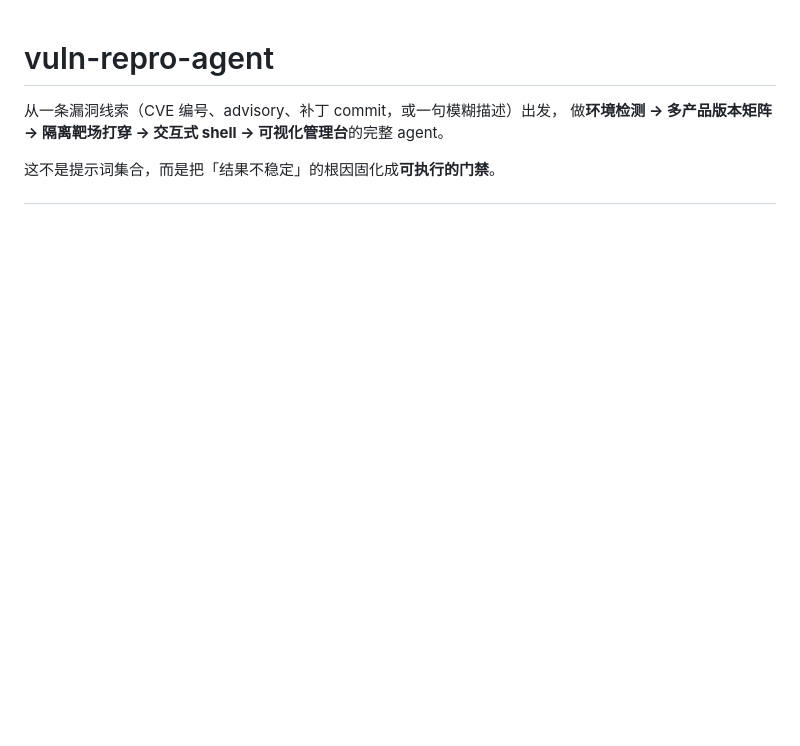
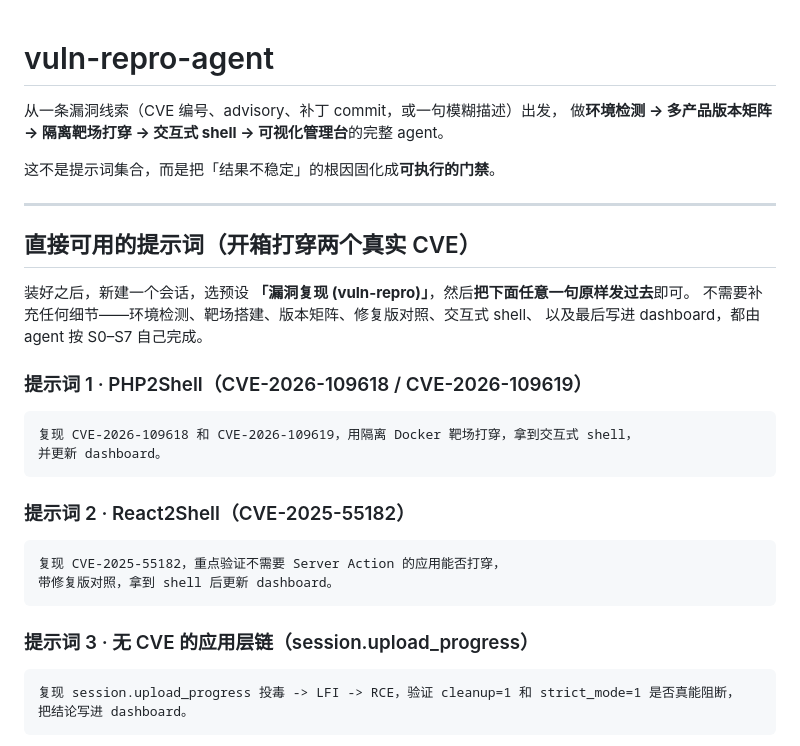
Before and after one commit to svengong/vuln-repro-agent, a Markdown page: README.md, the part around one of its changes. Drawn GitHub-style; blank space fills up the shorter version.

````diff
--- a/README.md
+++ b/README.md
@@ -4,3 +4,33 @@
 做**环境检测 → 多产品版本矩阵 → 隔离靶场打穿 → 交互式 shell → 可视化管理台**的完整 agent。
 
 这不是提示词集合，而是把「结果不稳定」的根因固化成**可执行的门禁**。
+
+---
+
+## 直接可用的提示词（开箱打穿两个真实 CVE）
+
+装好之后，新建一个会话，选预设 **「漏洞复现 (vuln-repro)」**，然后**把下面任意一句原样发过去**即可。
+不需要补充任何细节——环境检测、靶场搭建、版本矩阵、修复版对照、交互式 shell、
+以及最后写进 dashboard，都由 agent 按 S0–S7 自己完成。
+
+### 提示词 1 · PHP2Shell（CVE-2026-109618 / CVE-2026-109619）
+
+```text
+复现 CVE-2026-109618 和 CVE-2026-109619，用隔离 Docker 靶场打穿，拿到交互式 shell，
+并更新 dashboard。
+```
+
+### 提示词 2 · React2Shell（CVE-2025-55182）
+
+```text
+复现 CVE-2025-55182，重点验证不需要 Server Action 的应用能否打穿，
+带修复版对照，拿到 shell 后更新 dashboard。
+```
+
+### 提示词 3 · 无 CVE 的应用层链（session.upload_progress）
+
+```text
+复现 session.upload_progress 投毒 -> LFI -> RCE，验证 cleanup=1 和 strict_mode=1 是否真能阻断，
+把结论写进 dashboard。
+```
+
````
Also changed, not shown: other parts of README.md (+13 -0 lines), docs/screenshots/dashboard-overview.png (added), docs/screenshots/dashboard-pwned.png (added), 3 other files.
